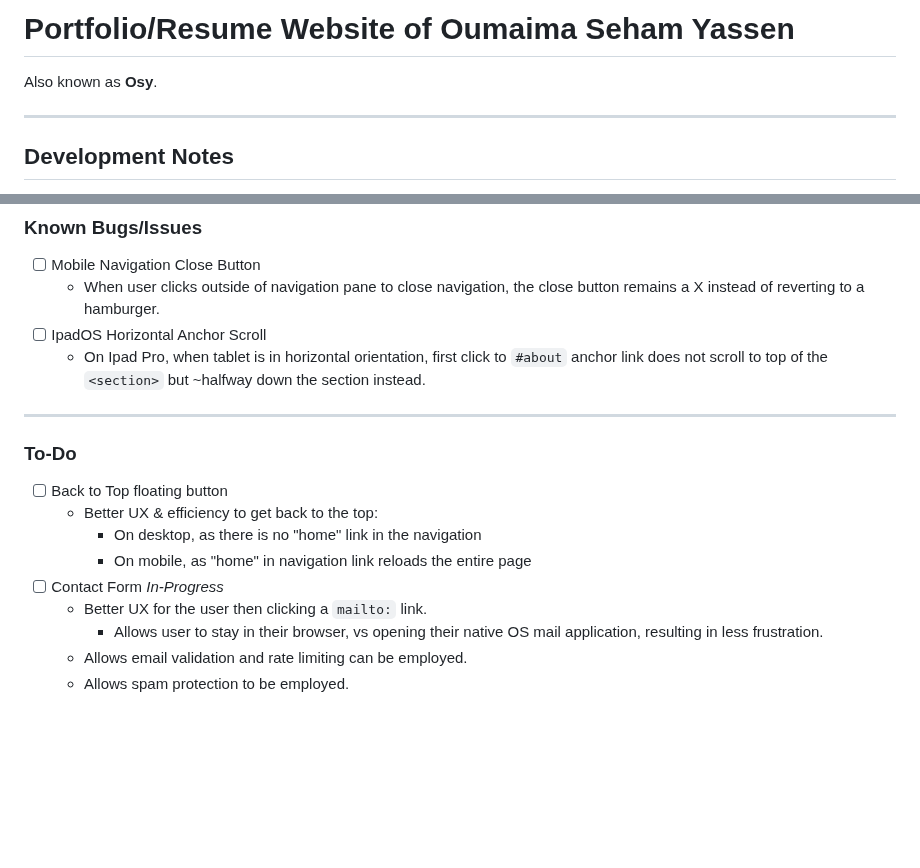
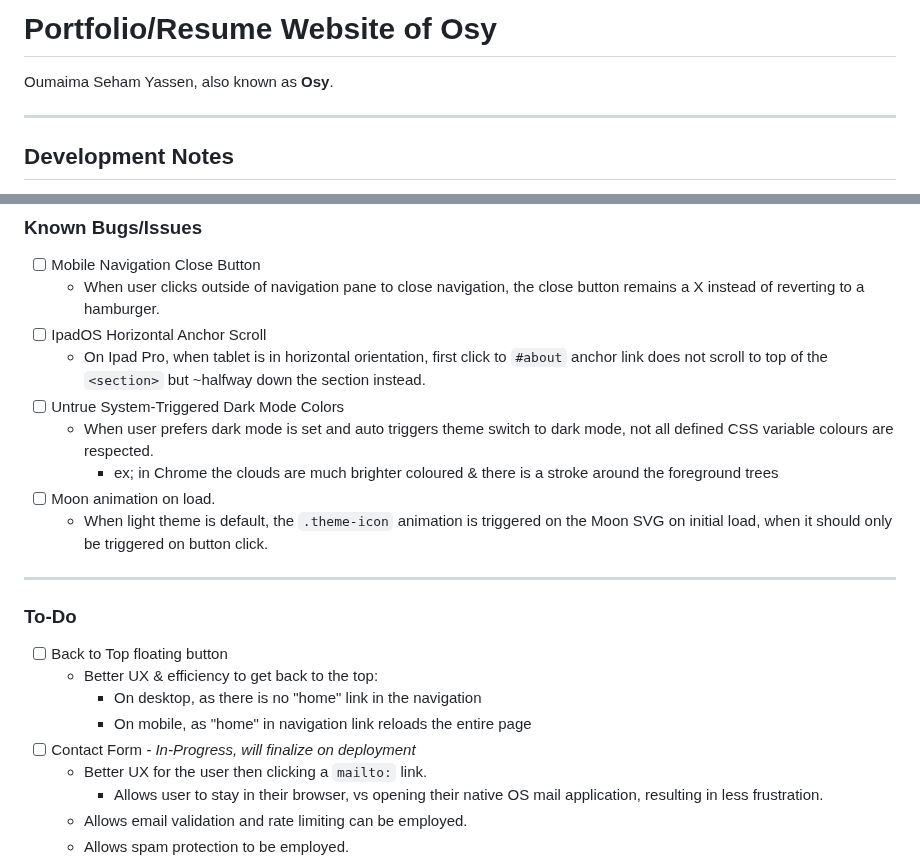
Before and after one commit to sangmort/portfolio-site, a Markdown page: README.md, 2 parts joined by grey strips. GitHub-like rendering; blank space fills up the shorter version.

Commit message:
Documentation update.

```diff
--- a/README.md
+++ b/README.md
@@ -1,5 +1,5 @@
-# Portfolio/Resume Website of Oumaima Seham Yassen
-Also known as **Osy**.
+# Portfolio/Resume Website of Osy
+Oumaima Seham Yassen, also known as **Osy**.
 
 ---
 ## Development Notes
@@ -12,6 +12,11 @@ Notes on things that need to be done, or have been done, for future reference.
 	- When user clicks outside of navigation pane to close navigation, the close button remains a X instead of reverting to a hamburger.
 - [ ] IpadOS Horizontal Anchor Scroll
     - On Ipad Pro, when tablet is in horizontal orientation, first click to `#about` anchor link does not scroll to top of the `<section>` but ~halfway down the section instead.
+- [ ] Untrue System-Triggered Dark Mode Colors
+    - When user prefers dark mode is set and auto triggers theme switch to dark mode, not all defined CSS variable colours are respected.
+		- ex; in Chrome the clouds are much brighter coloured & there is a stroke around the foreground trees
+- [ ] Moon animation on load.
+	- When light theme is default, the `.theme-icon` animation is triggered on the Moon SVG on initial load, when it should only be triggered on button click.
 
 ---
 
@@ -20,7 +25,7 @@ Notes on things that need to be done, or have been done, for future reference.
 	- Better UX & efficiency to get back to the top:
 		- On desktop, as there is no "home" link in the navigation
 		- On mobile, as "home" in navigation link reloads the entire page
-- [ ] Contact Form *In-Progress*
+- [ ] Contact Form *- In-Progress, will finalize on deployment*
 	- Better UX for the user then clicking a `mailto:` link.
 		- Allows user to stay in their browser, vs opening their native OS mail application, resulting in less frustration.
 	- Allows email validation and rate limiting can be employed.
```
